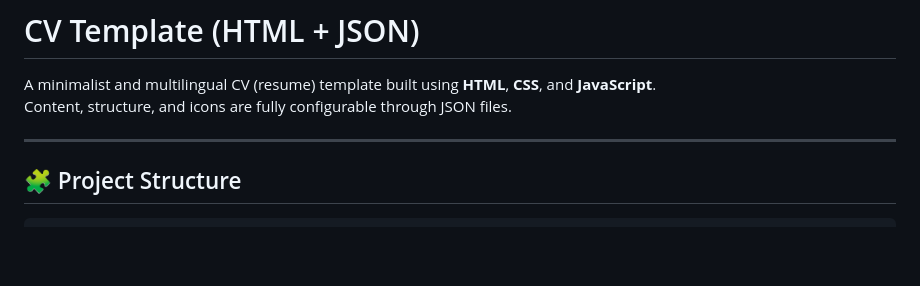
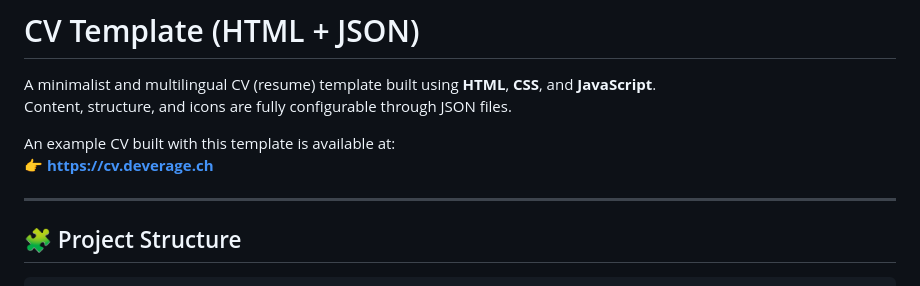
Before and after one commit to cemuelle/resume-muller_celien, a Markdown page: readme.md, the part around the change. GitHub-like rendering; blank space fills up the shorter version.

Commit message:
Update README with example CV link
Added a link to an example CV built with the template.

```diff
--- a/readme.md
+++ b/readme.md
@@ -3,7 +3,11 @@
 A minimalist and multilingual CV (resume) template built using **HTML**, **CSS**, and **JavaScript**.
 Content, structure, and icons are fully configurable through JSON files.
 
+An example CV built with this template is available at:
+👉 **[https://cv.deverage.ch](https://cv.deverage.ch)**
+
 ---
+
 
 ## 🧩 Project Structure
 
```
